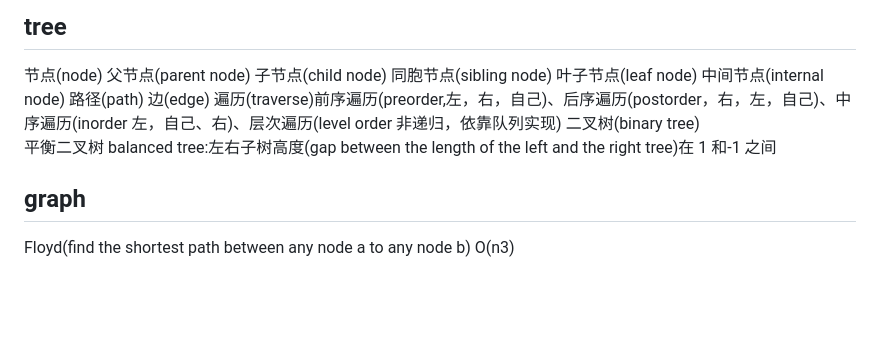
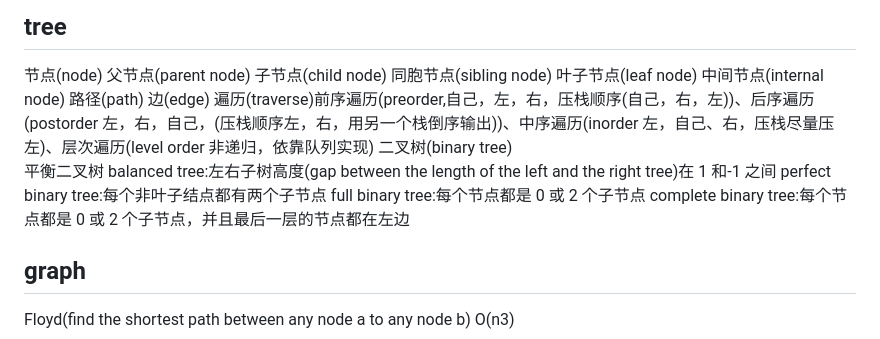
Before and after one commit to Zuiverloon/Bagu_md, a Markdown page: DataStructure.md, the part around the change. Drawn GitHub-style; blank space fills up the shorter version.

```diff
--- a/DataStructure.md
+++ b/DataStructure.md
@@ -279,9 +279,12 @@ public static void heapsort(int[] arr){
 ## tree
 
 节点(node) 父节点(parent node) 子节点(child node) 同胞节点(sibling node) 叶子节点(leaf node) 中间节点(internal node) 路径(path) 边(edge)
-遍历(traverse)前序遍历(preorder,左，右，自己)、后序遍历(postorder，右，左，自己)、中序遍历(inorder 左，自己、右)、层次遍历(level order 非递归，依靠队列实现)
+遍历(traverse)前序遍历(preorder,自己，左，右，压栈顺序(自己，右，左))、后序遍历(postorder 左，右，自己，(压栈顺序左，右，用另一个栈倒序输出))、中序遍历(inorder 左，自己、右，压栈尽量压左)、层次遍历(level order 非递归，依靠队列实现)
 二叉树(binary tree)
 平衡二叉树 balanced tree:左右子树高度(gap between the length of the left and the right tree)在 1 和-1 之间
+perfect binary tree:每个非叶子结点都有两个子节点
+full binary tree:每个节点都是 0 或 2 个子节点
+complete binary tree:每个节点都是 0 或 2 个子节点，并且最后一层的节点都在左边
 
 ## graph
 
```
Also changed, not shown: Java.md (+26 -7 lines), SelfIntro.md (+5 -5 lines).
